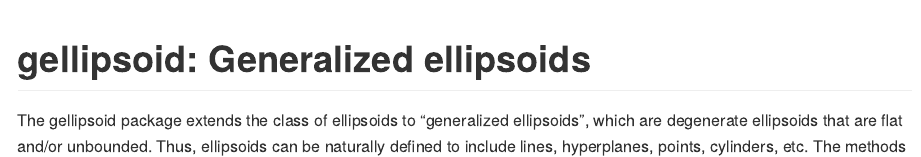
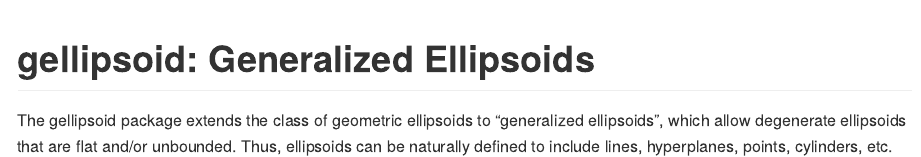
Before and after one commit to friendly/gellipsoid, an R Markdown document (README.Rmd): the page in a window 1100 px wide, from its top. The pictures show the output file README.md that the author committed with the source, drawn offline in the style of GitHub; badge pictures from the web are left out.

Commit message:
tweak README

````diff
--- a/README.Rmd
+++ b/README.Rmd
@@ -19,14 +19,14 @@ knitr::opts_chunk$set(
 )
 ```
 
-# gellipsoid: Generalized ellipsoids
+# gellipsoid: Generalized Ellipsoids
 
 <!-- badges: start -->
 [![Lifecycle: experimental](https://img.shields.io/badge/lifecycle-experimental-orange.svg)](https://lifecycle.r-lib.org/articles/stages.html#experimental)
 [![License](https://img.shields.io/badge/license-GPL%20%28%3E=%202%29-brightgreen.svg?style=flat)](https://www.gnu.org/licenses/gpl-2.0.html)
 <!-- badges: end -->
 
-The gellipsoid package extends the class of ellipsoids to "generalized ellipsoids", which are degenerate ellipsoids that are flat and/or unbounded. Thus, ellipsoids can be naturally defined to include lines, hyperplanes, points, cylinders, etc.
+The gellipsoid package extends the class of geometric ellipsoids to "generalized ellipsoids", which allow degenerate ellipsoids that are flat and/or unbounded. Thus, ellipsoids can be naturally defined to include lines, hyperplanes, points, cylinders, etc.
 The methods can be used to represent generalized ellipsoids in a $d$-dimensional space
 $\mathbf{R}^d$, with plots in up to 3D.
 
````
Also changed, not shown: README.md, README.Rmd (1 more changed lines).
